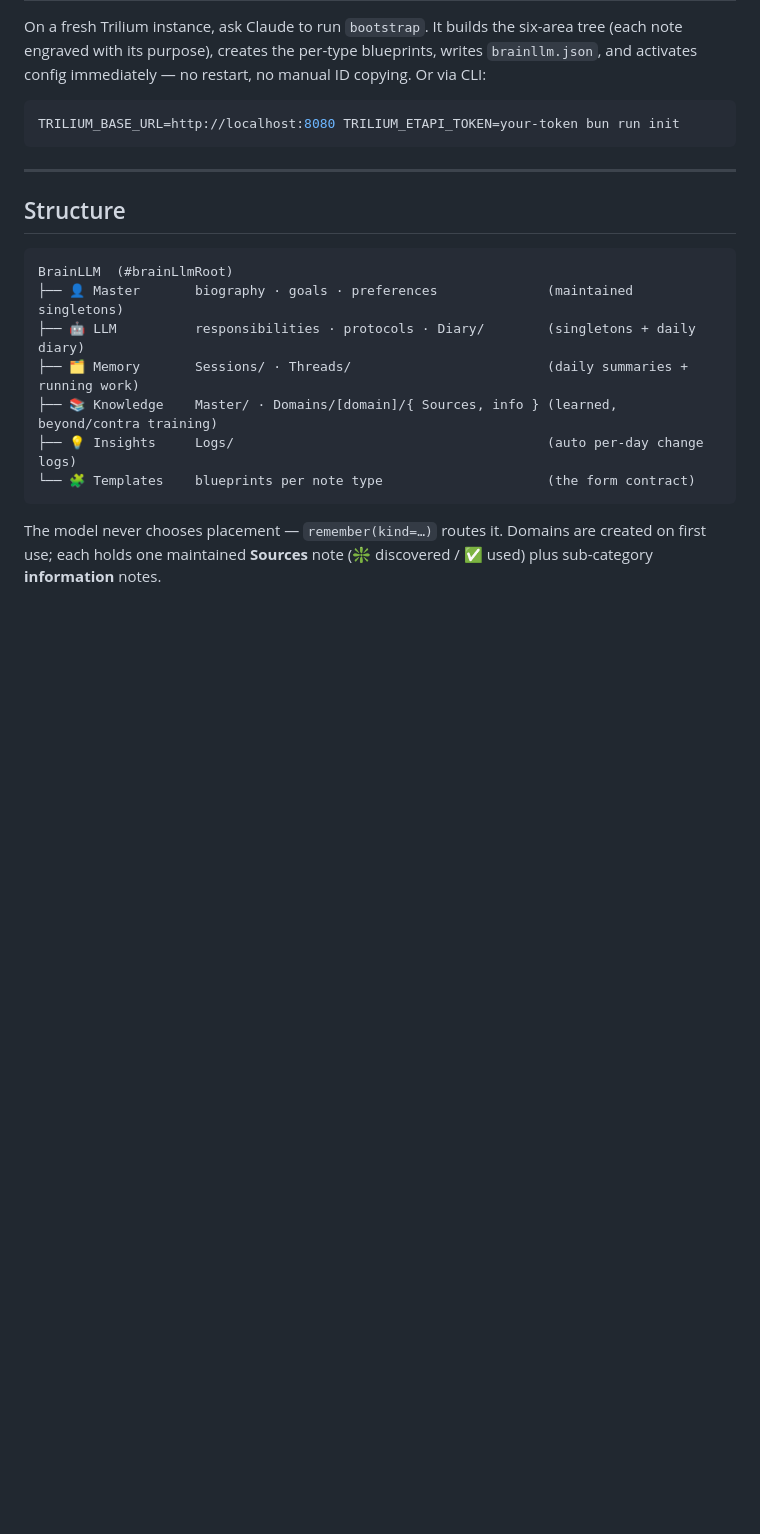
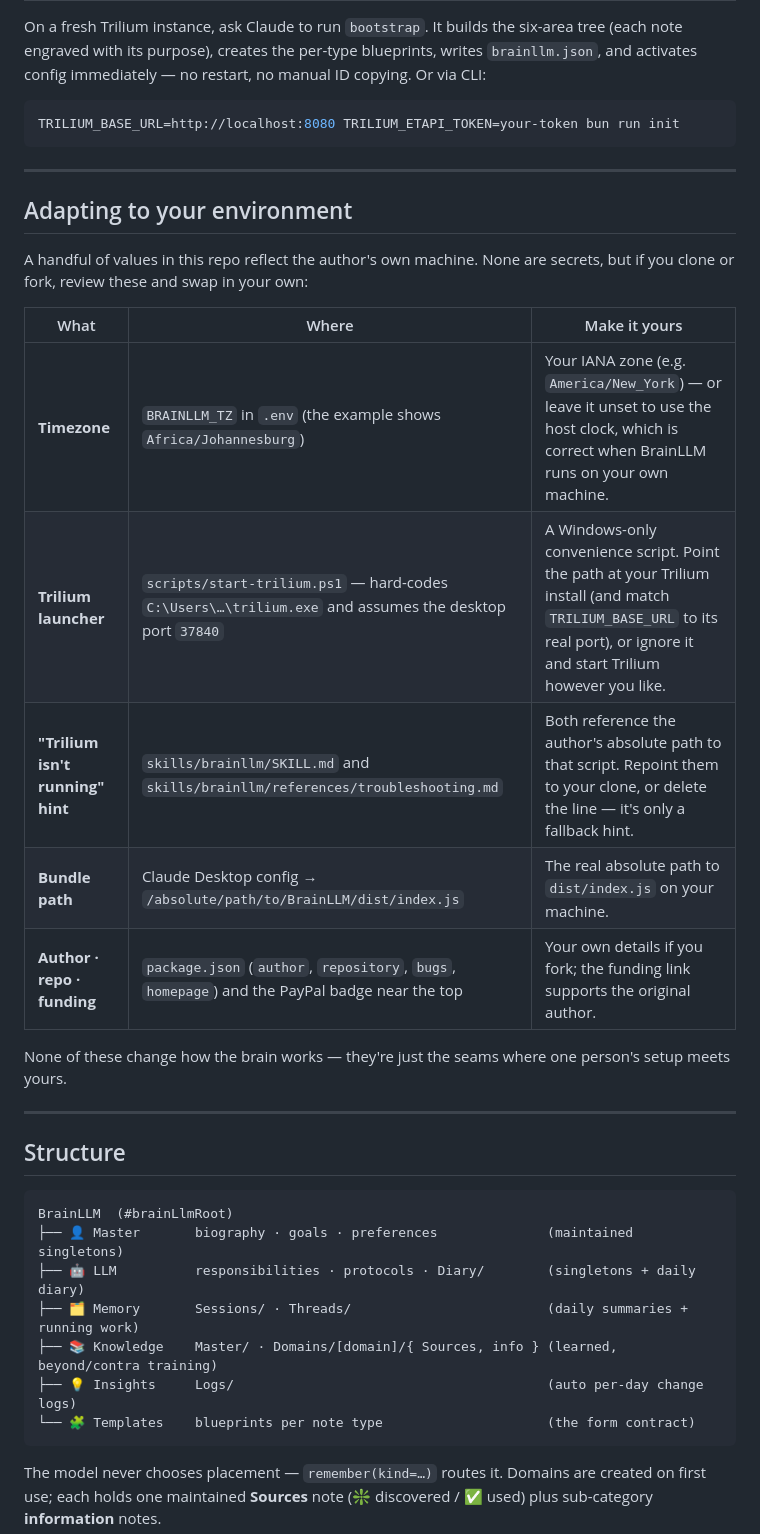
Before and after one commit to miisodev/BrainLLM, a Markdown page: README.md, the part around the change. Rendered like a GitHub page; blank space fills up the shorter version.

Commit message:
docs: add Adapting-to-your-environment README section for forkers
Co-Authored-By: Claude Opus 4.8 <noreply@anthropic.com>

````diff
--- a/README.md
+++ b/README.md
@@ -123,6 +123,22 @@ TRILIUM_BASE_URL=http://localhost:8080 TRILIUM_ETAPI_TOKEN=your-token bun run in
 
 ---
 
+## Adapting to your environment
+
+A handful of values in this repo reflect the author's own machine. None are secrets, but if you clone or fork, review these and swap in your own:
+
+| What | Where | Make it yours |
+|---|---|---|
+| **Timezone** | `BRAINLLM_TZ` in `.env` (the example shows `Africa/Johannesburg`) | Your IANA zone (e.g. `America/New_York`) — or leave it unset to use the host clock, which is correct when BrainLLM runs on your own machine. |
+| **Trilium launcher** | `scripts/start-trilium.ps1` — hard-codes `C:\Users\…\trilium.exe` and assumes the desktop port `37840` | A Windows-only convenience script. Point the path at your Trilium install (and match `TRILIUM_BASE_URL` to its real port), or ignore it and start Trilium however you like. |
+| **"Trilium isn't running" hint** | `skills/brainllm/SKILL.md` and `skills/brainllm/references/troubleshooting.md` | Both reference the author's absolute path to that script. Repoint them to your clone, or delete the line — it's only a fallback hint. |
+| **Bundle path** | Claude Desktop config → `/absolute/path/to/BrainLLM/dist/index.js` | The real absolute path to `dist/index.js` on your machine. |
+| **Author · repo · funding** | `package.json` (`author`, `repository`, `bugs`, `homepage`) and the PayPal badge near the top | Your own details if you fork; the funding link supports the original author. |
+
+None of these change how the brain works — they're just the seams where one person's setup meets yours.
+
+---
+
 ## Structure
 
 ```
````
